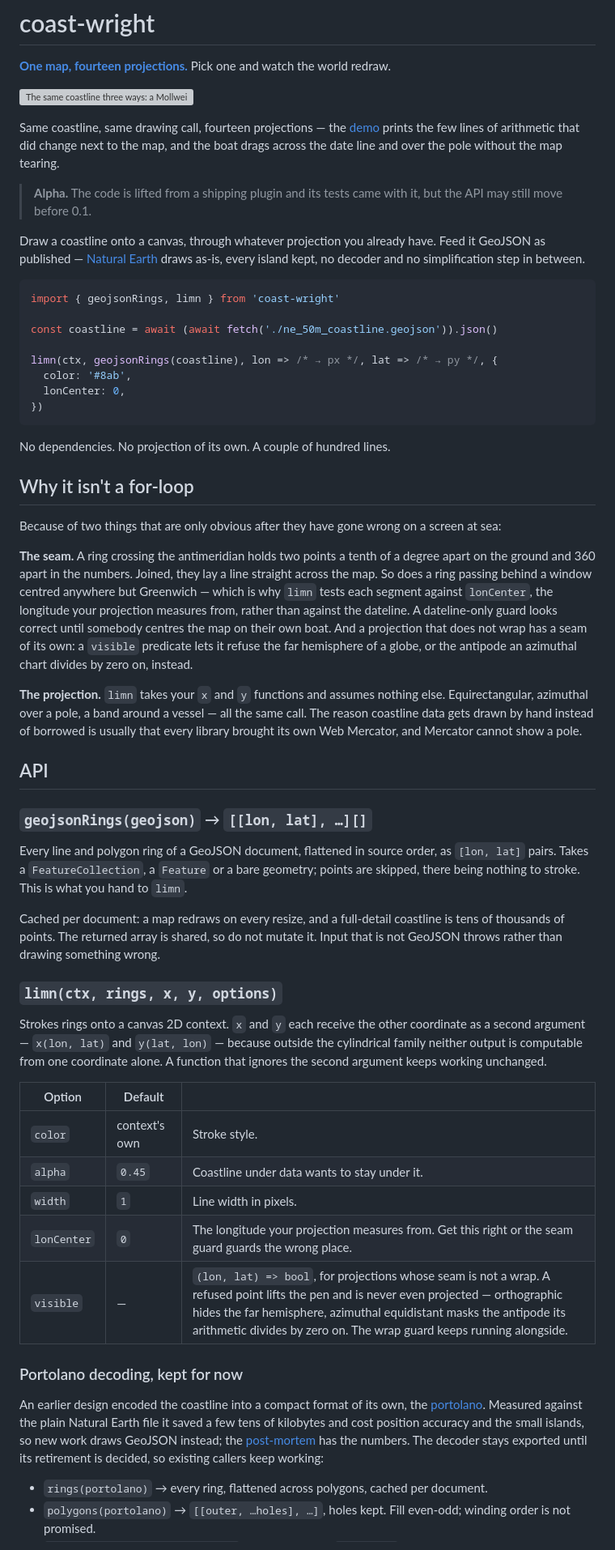
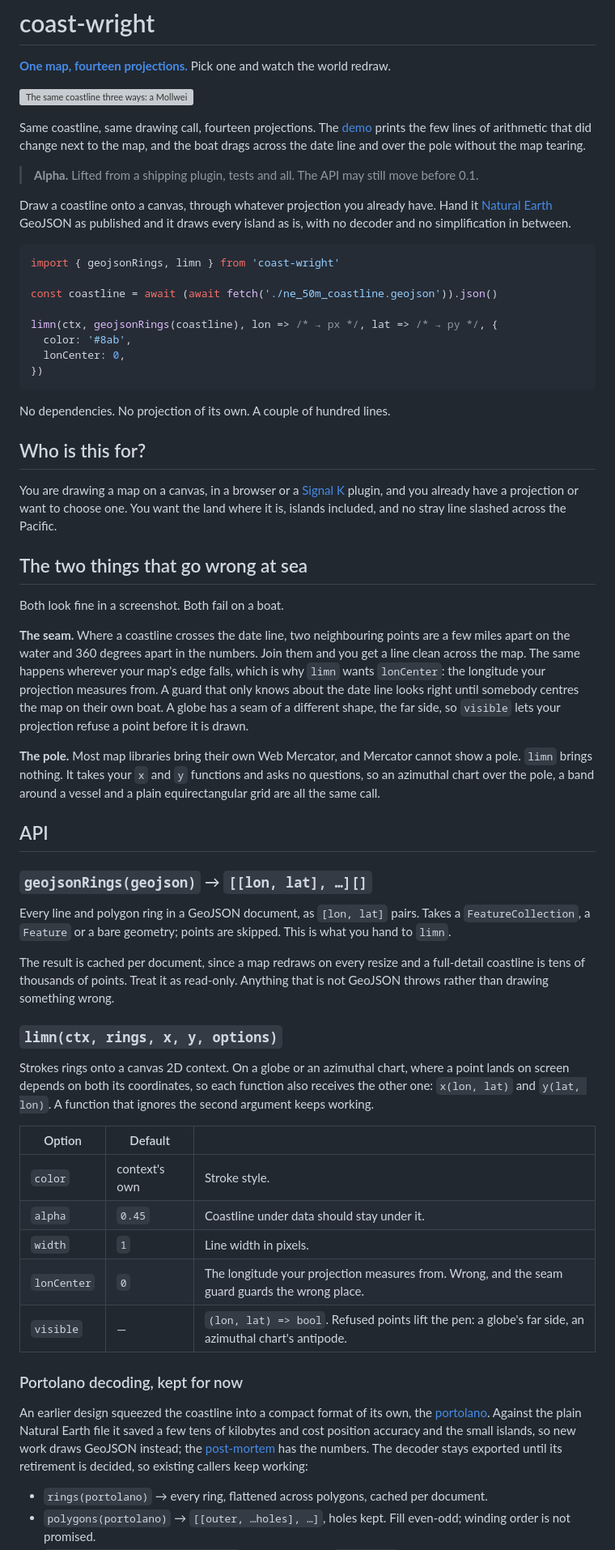
Before and after one commit to mark-brannan/coast-wright, a Markdown page: README.md, the part around one of its changes. Shown at 81% size. GitHub-like rendering; grey boxes are pictures that could not be loaded.

Commit message:
docs: README for a person, not a machine
Opens with who it is for. The seam and the pole are told as the two
things that go wrong at sea, in plain words. The Data section shows the
three Natural Earth file sizes, measured, so a reader can choose a scale
without downloading all three.

Co-Authored-By: Claude Fable 5.1 <noreply@anthropic.com>

````diff
--- a/README.md
+++ b/README.md
@@ -5,16 +5,16 @@ redraw.
 
 [![The same coastline three ways: a Mollweide oval, an orthographic globe over Fiji, an azimuthal equidistant disc from the pole](demo/gallery.svg)][demo]
 
-Same coastline, same drawing call, fourteen projections — the [demo][demo]
+Same coastline, same drawing call, fourteen projections. The [demo][demo]
 prints the few lines of arithmetic that did change next to the map, and the
 boat drags across the date line and over the pole without the map tearing.
 
-> **Alpha.** The code is lifted from a shipping plugin and its tests came with
-> it, but the API may still move before 0.1.
+> **Alpha.** Lifted from a shipping plugin, tests and all. The API may still
+> move before 0.1.
 
 Draw a coastline onto a canvas, through whatever projection you already have.
-Feed it GeoJSON as published — [Natural Earth][ne] draws as-is, every island
-kept, no decoder and no simplification step in between.
+Hand it [Natural Earth][ne] GeoJSON as published and it draws every island as
+is, with no decoder and no simplification in between.
 
 ```js
 import { geojsonRings, limn } from 'coast-wright'
@@ -29,65 +29,65 @@ limn(ctx, geojsonRings(coastline), lon => /* → px */, lat => /* → py */, {
 
 No dependencies. No projection of its own. A couple of hundred lines.
 
-## Why it isn't a for-loop
+## Who is this for?
 
-Because of two things that are only obvious after they have gone wrong on a
-screen at sea:
+You are drawing a map on a canvas, in a browser or a [Signal K][sk] plugin,
+and you already have a projection or want to choose one. You want the land
+where it is, islands included, and no stray line slashed across the Pacific.
 
-**The seam.** A ring crossing the antimeridian holds two points a tenth of a
-degree apart on the ground and 360 apart in the numbers. Joined, they lay a
-line straight across the map. So does a ring passing behind a window centred
-anywhere but Greenwich — which is why `limn` tests each segment against
-`lonCenter`, the longitude your projection measures from, rather than against
-the dateline. A dateline-only guard looks correct until somebody centres the
-map on their own boat. And a projection that does not wrap has a seam of its
-own: a `visible` predicate lets it refuse the far hemisphere of a globe, or
-the antipode an azimuthal chart divides by zero on, instead.
+## The two things that go wrong at sea
 
-**The projection.** `limn` takes your `x` and `y` functions and assumes
-nothing else. Equirectangular, azimuthal over a pole, a band around a vessel —
-all the same call. The reason coastline data gets drawn by hand instead of
-borrowed is usually that every library brought its own Web Mercator, and
-Mercator cannot show a pole.
+Both look fine in a screenshot. Both fail on a boat.
+
+**The seam.** Where a coastline crosses the date line, two neighbouring
+points are a few miles apart on the water and 360 degrees apart in the
+numbers. Join them and you get a line clean across the map. The same happens
+wherever your map's edge falls, which is why `limn` wants `lonCenter`: the
+longitude your projection measures from. A guard that only knows about the
+date line looks right until somebody centres the map on their own boat. A
+globe has a seam of a different shape, the far side, so `visible` lets your
+projection refuse a point before it is drawn.
+
+**The pole.** Most map libraries bring their own Web Mercator, and Mercator
+cannot show a pole. `limn` brings nothing. It takes your `x` and `y`
+functions and asks no questions, so an azimuthal chart over the pole, a band
+around a vessel and a plain equirectangular grid are all the same call.
 
 ## API
 
 ### `geojsonRings(geojson)` → `[[lon, lat], …][]`
 
-Every line and polygon ring of a GeoJSON document, flattened in source order,
-as `[lon, lat]` pairs. Takes a `FeatureCollection`, a `Feature` or a bare
-geometry; points are skipped, there being nothing to stroke. This is what you
-hand to `limn`.
+Every line and polygon ring in a GeoJSON document, as `[lon, lat]` pairs.
+Takes a `FeatureCollection`, a `Feature` or a bare geometry; points are
+skipped. This is what you hand to `limn`.
 
-Cached per document: a map redraws on every resize, and a full-detail
-coastline is tens of thousands of points. The returned array is shared, so do
-not mutate it. Input that is not GeoJSON throws rather than drawing something
-wrong.
+The result is cached per document, since a map redraws on every resize and a
+full-detail coastline is tens of thousands of points. Treat it as read-only.
+Anything that is not GeoJSON throws rather than drawing something wrong.
 
 ### `limn(ctx, rings, x, y, options)`
 
-Strokes rings onto a canvas 2D context. `x` and `y` each receive the other
-coordinate as a second argument — `x(lon, lat)` and `y(lat, lon)` — because
-outside the cylindrical family neither output is computable from one
-coordinate alone. A function that ignores the second argument keeps working
-unchanged.
+Strokes rings onto a canvas 2D context. On a globe or an azimuthal chart,
+where a point lands on screen depends on both its coordinates, so each
+function also receives the other one: `x(lon, lat)` and `y(lat, lon)`. A
+function that ignores the second argument keeps working.
 
 | Option | Default | |
 | --- | --- | --- |
 | `color` | context's own | Stroke style. |
-| `alpha` | `0.45` | Coastline under data wants to stay under it. |
+| `alpha` | `0.45` | Coastline under data should stay under it. |
 | `width` | `1` | Line width in pixels. |
-| `lonCenter` | `0` | The longitude your projection measures from. Get this right or the seam guard guards the wrong place. |
-| `visible` | — | `(lon, lat) => bool`, for projections whose seam is not a wrap. A refused point lifts the pen and is never even projected — orthographic hides the far hemisphere, azimuthal equidistant masks the antipode its arithmetic divides by zero on. The wrap guard keeps running alongside. |
+| `lonCenter` | `0` | The longitude your projection measures from. Wrong, and the seam guard guards the wrong place. |
+| `visible` | — | `(lon, lat) => bool`. Refused points lift the pen: a globe's far side, an azimuthal chart's antipode. |
 
 ### Portolano decoding, kept for now
 
-An earlier design encoded the coastline into a compact format of its own,
-the [portolano][spec]. Measured against the plain Natural Earth file it saved
-a few tens of kilobytes and cost position accuracy and the small islands,
-so new work draws GeoJSON instead; the [post-mortem][pm] has the numbers.
-The decoder stays exported until its retirement is decided, so existing
-callers keep working:
+An earlier design squeezed the coastline into a compact format of its own,
+the [portolano][spec]. Against the plain Natural Earth file it saved a few
+tens of kilobytes and cost position accuracy and the small islands, so new
+work draws GeoJSON instead; the [post-mortem][pm] has the numbers. The
+decoder stays exported until its retirement is decided, so existing callers
+keep working:
 
 - `rings(portolano)` → every ring, flattened across polygons, cached per
   document.
````
Also changed, not shown: other parts of README.md (+12 -4 lines).
